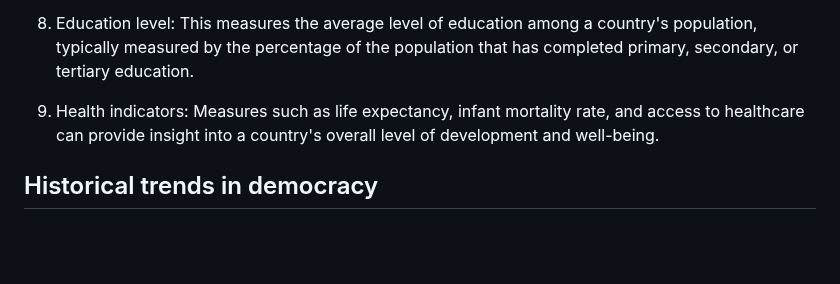
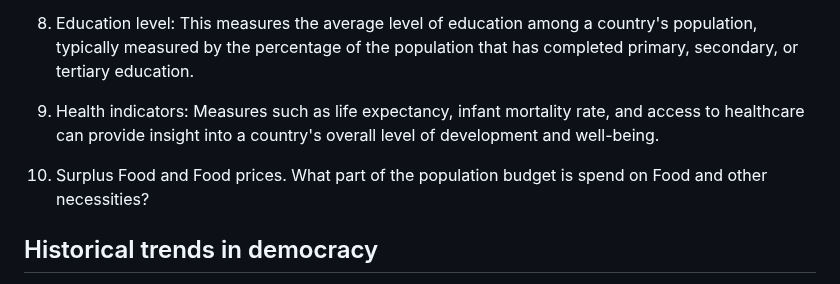
Before and after one commit to jaco4873/examining-global-democracy, a Markdown page: Project Websites and Inspiration.md, the part around the change. Drawn GitHub-style; blank space fills up the shorter version.

```diff
--- a/Project Websites and Inspiration.md
+++ b/Project Websites and Inspiration.md
@@ -67,6 +67,8 @@ Human Development Index (HDI): This composite index measures indicators such as
 
 9. Health indicators: Measures such as life expectancy, infant mortality rate, and access to healthcare can provide insight into a country's overall level of development and well-being.
 
+10. Surplus Food and Food prices. What part of the population budget is spend on Food and other necessities?
+
 ## Historical trends in democracy
 Analyze data on historical trends in democratic institutions, such as measures of political rights and civil liberties, to explore how democracy has evolved over time across different regions of the world. Use R to create visualizations that highlight key trends and patterns in the data.
 We could group countries by region. Really easy if we use the dataset from Freedom House.
```
